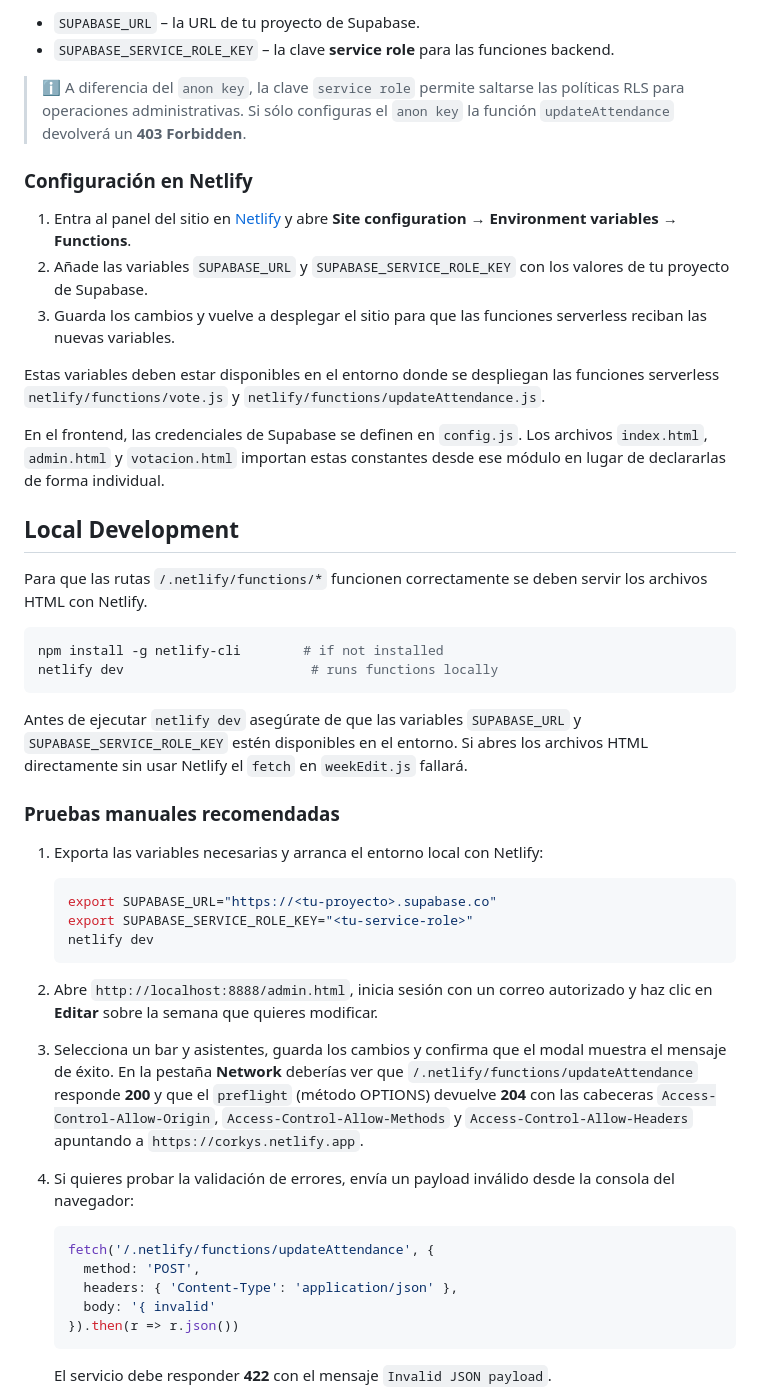
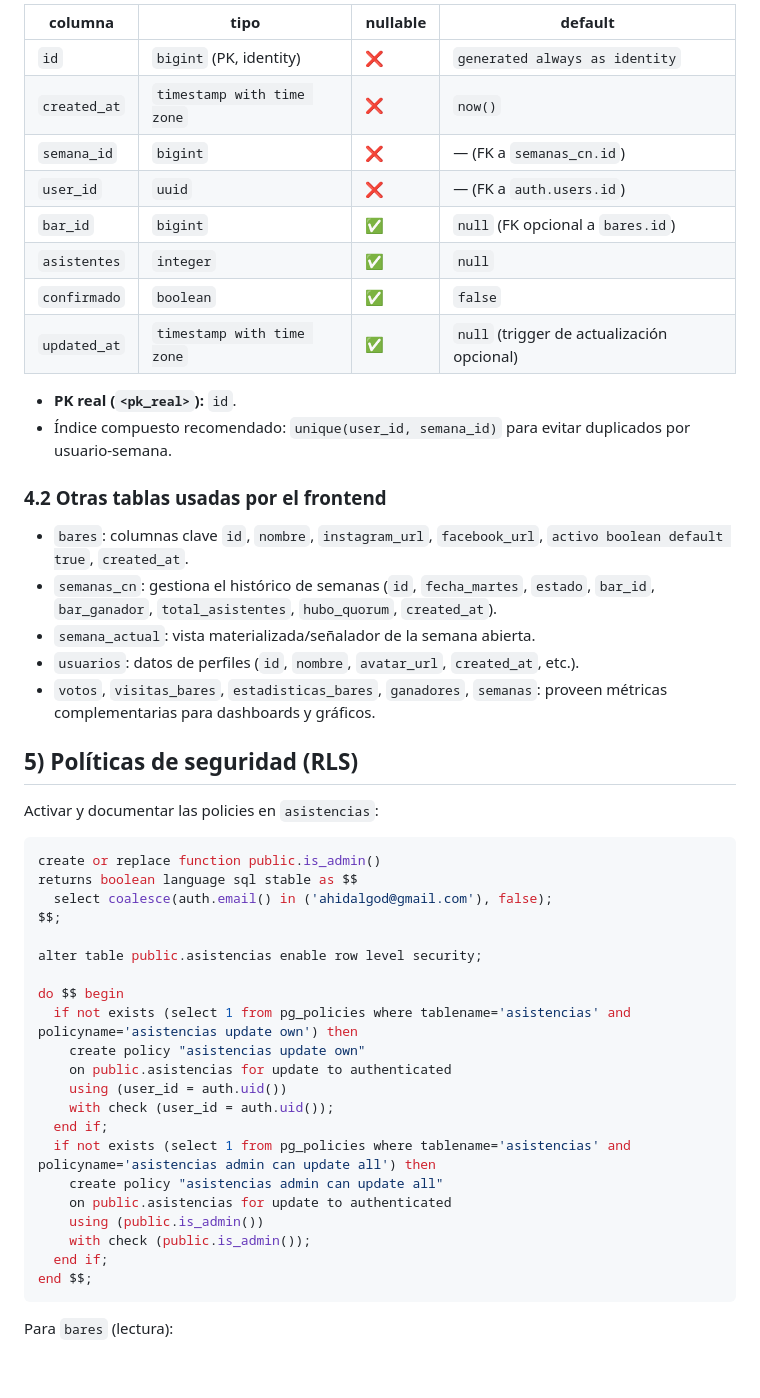
Before and after one commit to sudoahidalgo/CNs, a Markdown page: README.md, the part around the change printed below. GitHub-like rendering; blank space fills up the shorter version.

Commit message:
docs: reorganize technical README

````diff
--- a/README.md
+++ b/README.md
@@ -19,51 +62,51 @@ Para ejecutar las funciones de Netlify se necesitan las siguientes variables de
 
-- `SUPABASE_URL` – la URL de tu proyecto de Supabase.
-- `SUPABASE_SERVICE_ROLE_KEY` – la clave **service role** para las funciones backend.
+| columna       | tipo                          | nullable | default                                   |
+|---------------|-------------------------------|----------|-------------------------------------------|
+| `id`          | `bigint` (PK, identity)       | ❌       | `generated always as identity`            |
+| `created_at`  | `timestamp with time zone`    | ❌       | `now()`                                    |
+| `semana_id`   | `bigint`                      | ❌       | — (FK a `semanas_cn.id`)                   |
+| `user_id`     | `uuid`                        | ❌       | — (FK a `auth.users.id`)                   |
+| `bar_id`      | `bigint`                      | ✅       | `null` (FK opcional a `bares.id`)          |
+| `asistentes`  | `integer`                     | ✅       | `null`                                     |
+| `confirmado`  | `boolean`                     | ✅       | `false`                                    |
+| `updated_at`  | `timestamp with time zone`    | ✅       | `null` (trigger de actualización opcional) |
 
-> ℹ️ A diferencia del `anon key`, la clave `service role` permite saltarse las políticas RLS para operaciones administrativas. Si sólo configuras el `anon key` la función `updateAttendance` devolverá un **403 Forbidden**.
+- **PK real (`<pk_real>`):** `id`.
+- Índice compuesto recomendado: `unique(user_id, semana_id)` para evitar duplicados por usuario-semana.
 
-### Configuración en Netlify
+### 4.2 Otras tablas usadas por el frontend
+- `bares`: columnas clave `id`, `nombre`, `instagram_url`, `facebook_url`, `activo boolean default true`, `created_at`.
+- `semanas_cn`: gestiona el histórico de semanas (`id`, `fecha_martes`, `estado`, `bar_id`, `bar_ganador`, `total_asistentes`, `hubo_quorum`, `created_at`).
+- `semana_actual`: vista materializada/señalador de la semana abierta.
+- `usuarios`: datos de perfiles (`id`, `nombre`, `avatar_url`, `created_at`, etc.).
+- `votos`, `visitas_bares`, `estadisticas_bares`, `ganadores`, `semanas`: proveen métricas complementarias para dashboards y gráficos.
 
-1. Entra al panel del sitio en [Netlify](https://app.netlify.com/) y abre **Site configuration → Environment variables → Functions**.
-2. Añade las variables `SUPABASE_URL` y `SUPABASE_SERVICE_ROLE_KEY` con los valores de tu proyecto de Supabase.
-3. Guarda los cambios y vuelve a desplegar el sitio para que las funciones serverless reciban las nuevas variables.
+## 5) Políticas de seguridad (RLS)
+Activar y documentar las policies en `asistencias`:
 
-Estas variables deben estar disponibles en el entorno donde se despliegan las funciones serverless `netlify/functions/vote.js` y `netlify/functions/updateAttendance.js`.
+```sql
+create or replace function public.is_admin()
+returns boolean language sql stable as $$
+  select coalesce(auth.email() in ('ahidalgod@gmail.com'), false);
+$$;
 
-En el frontend, las credenciales de Supabase se definen en `config.js`. Los archivos `index.html`, `admin.html` y `votacion.html` importan estas constantes desde ese módulo en lugar de declararlas de forma individual.
+alter table public.asistencias enable row level security;
 
-## Local Development
-
-Para que las rutas `/.netlify/functions/*` funcionen correctamente se deben servir los archivos HTML con Netlify.
-
-```bash
-npm install -g netlify-cli        # if not installed
-netlify dev                        # runs functions locally
+do $$ begin
+  if not exists (select 1 from pg_policies where tablename='asistencias' and policyname='asistencias update own') then
+    create policy "asistencias update own"
+    on public.asistencias for update to authenticated
+    using (user_id = auth.uid())
+    with check (user_id = auth.uid());
+  end if;
+  if not exists (select 1 from pg_policies where tablename='asistencias' and policyname='asistencias admin can update all') then
+    create policy "asistencias admin can update all"
+    on public.asistencias for update to authenticated
+    using (public.is_admin())
+    with check (public.is_admin());
+  end if;
+end $$;
 ```
 
-Antes de ejecutar `netlify dev` asegúrate de que las variables `SUPABASE_URL` y `SUPABASE_SERVICE_ROLE_KEY` estén disponibles en el entorno. Si abres los archivos HTML directamente sin usar Netlify el `fetch` en `weekEdit.js` fallará.
+Para `bares` (lectura):
 
-### Pruebas manuales recomendadas
-
-1. Exporta las variables necesarias y arranca el entorno local con Netlify:
-
-   ```bash
-   export SUPABASE_URL="https://<tu-proyecto>.supabase.co"
-   export SUPABASE_SERVICE_ROLE_KEY="<tu-service-role>"
-   netlify dev
-   ```
-
-2. Abre `http://localhost:8888/admin.html`, inicia sesión con un correo autorizado y haz clic en **Editar** sobre la semana que quieres modificar.
-3. Selecciona un bar y asistentes, guarda los cambios y confirma que el modal muestra el mensaje de éxito. En la pestaña **Network** deberías ver que `/.netlify/functions/updateAttendance` responde **200** y que el `preflight` (método OPTIONS) devuelve **204** con las cabeceras `Access-Control-Allow-Origin`, `Access-Control-Allow-Methods` y `Access-Control-Allow-Headers` apuntando a `https://corkys.netlify.app`.
-4. Si quieres probar la validación de errores, envía un payload inválido desde la consola del navegador:
-
-   ```js
-   fetch('/.netlify/functions/updateAttendance', {
-     method: 'POST',
-     headers: { 'Content-Type': 'application/json' },
-     body: '{ invalid'
-   }).then(r => r.json())
-   ```
-
-   El servicio debe responder **422** con el mensaje `Invalid JSON payload`.
-
````
Also changed, not shown: other parts of README.md (+128 -29 lines).
